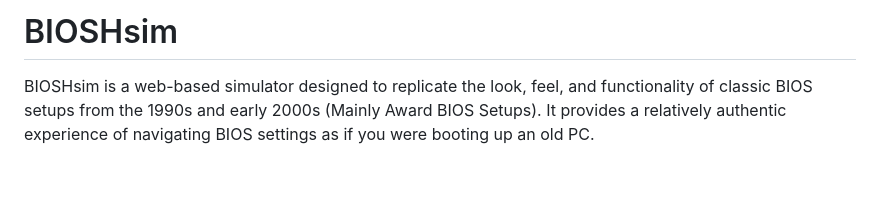
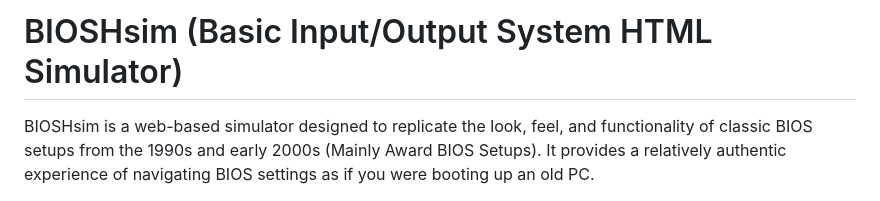
Before and after one commit to Vortex-Deskware/BIOSHsim, a Markdown page: README.md, the part around the change. Rendered like a GitHub page; blank space fills up the shorter version.

```diff
--- a/README.md
+++ b/README.md
@@ -1,4 +1,4 @@
-# BIOSHsim
+# BIOSHsim (Basic Input/Output System HTML Simulator)
 
 BIOSHsim is a web-based simulator designed to replicate the look, feel, and functionality of classic BIOS setups from the 1990s and early 2000s (Mainly Award BIOS Setups). It provides a relatively authentic experience of navigating BIOS settings as if you were booting up an old PC.
 
```
